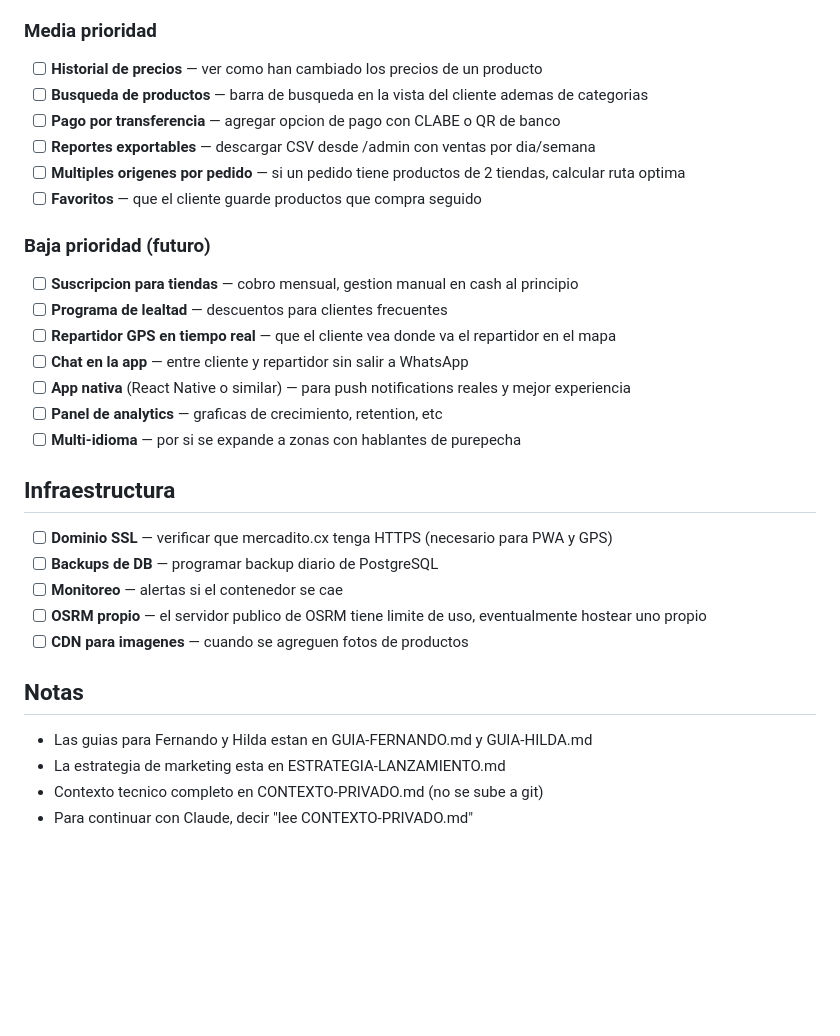
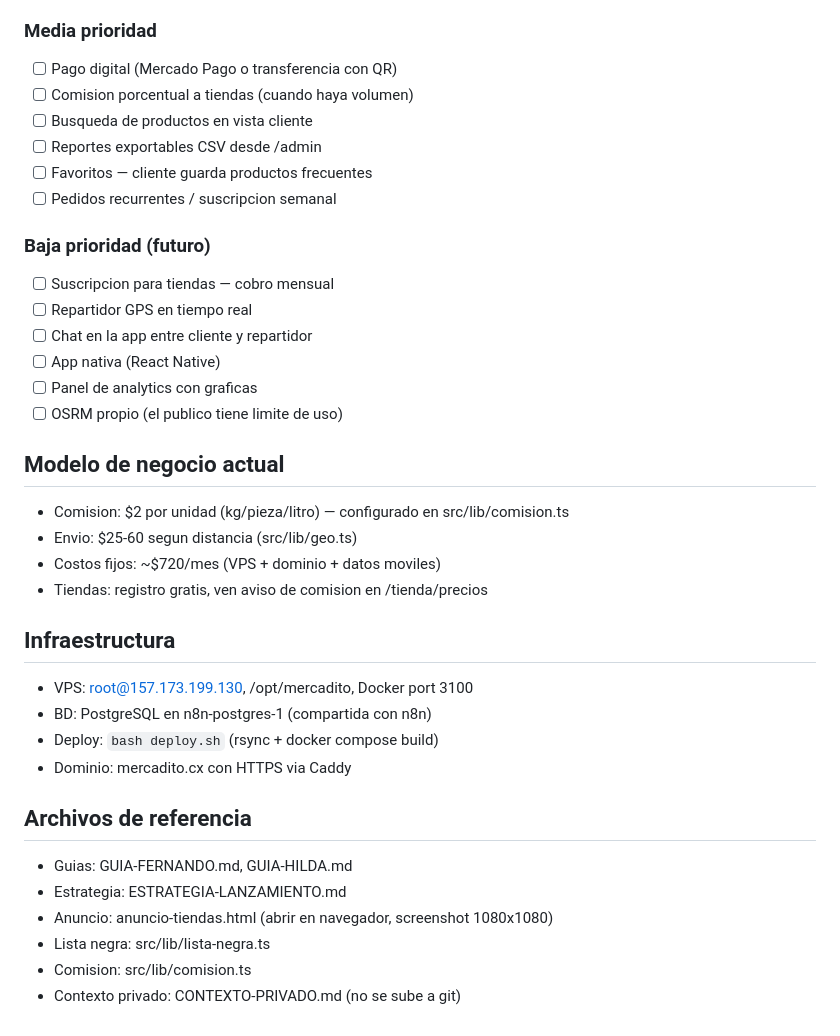
Before and after one commit to jadhasfuh/mercadito, a Markdown page: TODO.md, the part around one of its changes. GitHub-like rendering; blank space fills up the shorter version.

```diff
--- a/TODO.md
+++ b/TODO.md
@@ -42,32 +66,39 @@
 
 ### Media prioridad
-- [ ] **Historial de precios** — ver como han cambiado los precios de un producto
-- [ ] **Busqueda de productos** — barra de busqueda en la vista del cliente ademas de categorias
-- [ ] **Pago por transferencia** — agregar opcion de pago con CLABE o QR de banco
-- [ ] **Reportes exportables** — descargar CSV desde /admin con ventas por dia/semana
-- [ ] **Multiples origenes por pedido** — si un pedido tiene productos de 2 tiendas, calcular ruta optima
-- [ ] **Favoritos** — que el cliente guarde productos que compra seguido
+- [ ] Pago digital (Mercado Pago o transferencia con QR)
+- [ ] Comision porcentual a tiendas (cuando haya volumen)
+- [ ] Busqueda de productos en vista cliente
+- [ ] Reportes exportables CSV desde /admin
+- [ ] Favoritos — cliente guarda productos frecuentes
+- [ ] Pedidos recurrentes / suscripcion semanal
 
 ### Baja prioridad (futuro)
-- [ ] **Suscripcion para tiendas** — cobro mensual, gestion manual en cash al principio
-- [ ] **Programa de lealtad** — descuentos para clientes frecuentes
-- [ ] **Repartidor GPS en tiempo real** — que el cliente vea donde va el repartidor en el mapa
-- [ ] **Chat en la app** — entre cliente y repartidor sin salir a WhatsApp
-- [ ] **App nativa** (React Native o similar) — para push notifications reales y mejor experiencia
-- [ ] **Panel de analytics** — graficas de crecimiento, retention, etc
-- [ ] **Multi-idioma** — por si se expande a zonas con hablantes de purepecha
+- [ ] Suscripcion para tiendas — cobro mensual
+- [ ] Repartidor GPS en tiempo real
+- [ ] Chat en la app entre cliente y repartidor
+- [ ] App nativa (React Native)
+- [ ] Panel de analytics con graficas
+- [ ] OSRM propio (el publico tiene limite de uso)
+
+## Modelo de negocio actual
+
+- Comision: $2 por unidad (kg/pieza/litro) — configurado en src/lib/comision.ts
+- Envio: $25-60 segun distancia (src/lib/geo.ts)
+- Costos fijos: ~$720/mes (VPS + dominio + datos moviles)
+- Tiendas: registro gratis, ven aviso de comision en /tienda/precios
 
 ## Infraestructura
 
-- [ ] **Dominio SSL** — verificar que mercadito.cx tenga HTTPS (necesario para PWA y GPS)
-- [ ] **Backups de DB** — programar backup diario de PostgreSQL
-- [ ] **Monitoreo** — alertas si el contenedor se cae
-- [ ] **OSRM propio** — el servidor publico de OSRM tiene limite de uso, eventualmente hostear uno propio
-- [ ] **CDN para imagenes** — cuando se agreguen fotos de productos
+- VPS: root@157.173.199.130, /opt/mercadito, Docker port 3100
+- BD: PostgreSQL en n8n-postgres-1 (compartida con n8n)
+- Deploy: `bash deploy.sh` (rsync + docker compose build)
+- Dominio: mercadito.cx con HTTPS via Caddy
 
-## Notas
+## Archivos de referencia
 
-- Las guias para Fernando y Hilda estan en GUIA-FERNANDO.md y GUIA-HILDA.md
-- La estrategia de marketing esta en ESTRATEGIA-LANZAMIENTO.md
-- Contexto tecnico completo en CONTEXTO-PRIVADO.md (no se sube a git)
-- Para continuar con Claude, decir "lee CONTEXTO-PRIVADO.md"
+- Guias: GUIA-FERNANDO.md, GUIA-HILDA.md
+- Estrategia: ESTRATEGIA-LANZAMIENTO.md
+- Anuncio: anuncio-tiendas.html (abrir en navegador, screenshot 1080x1080)
+- Lista negra: src/lib/lista-negra.ts
+- Comision: src/lib/comision.ts
+- Contexto privado: CONTEXTO-PRIVADO.md (no se sube a git)
```
Also changed, not shown: other parts of TODO.md (+52 -28 lines).
